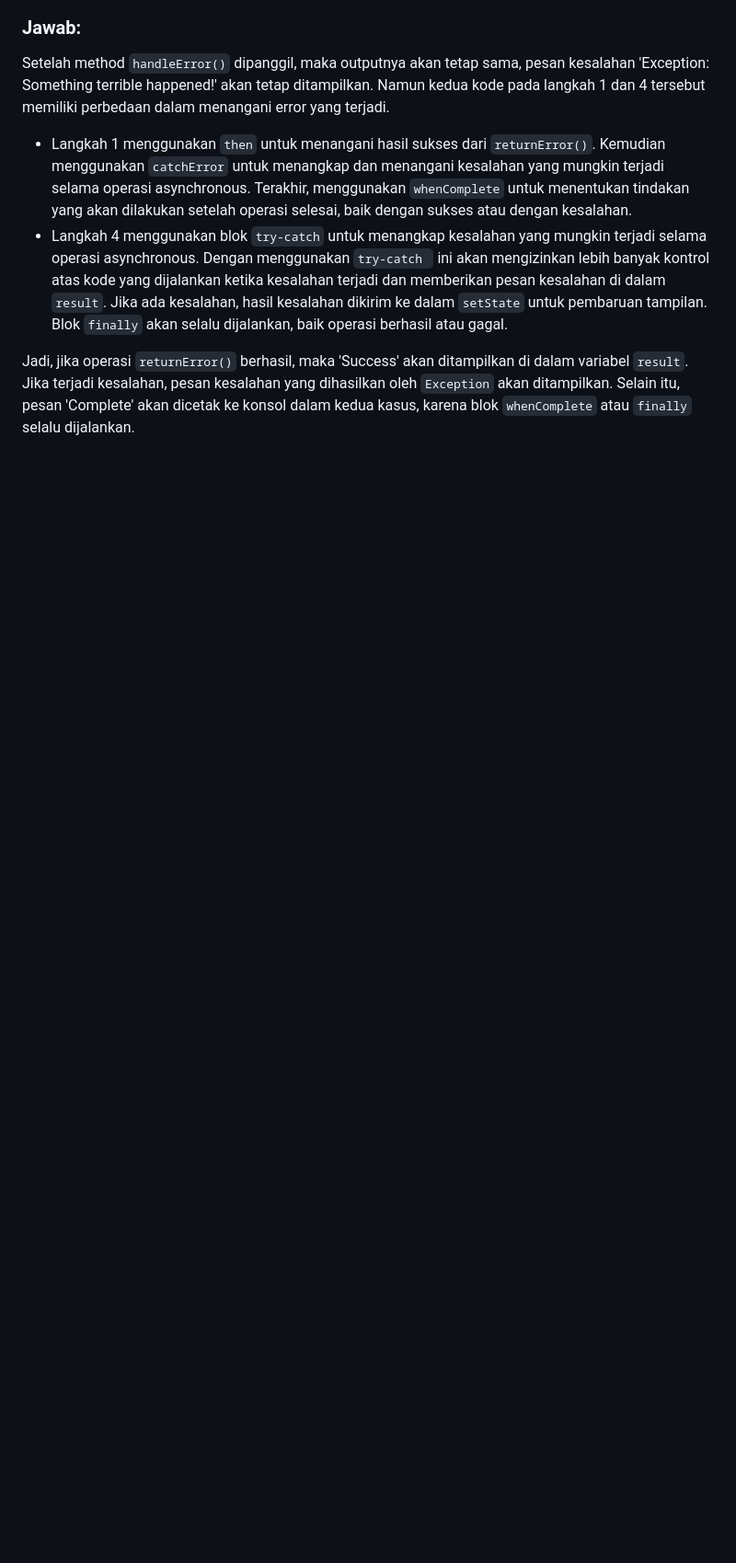
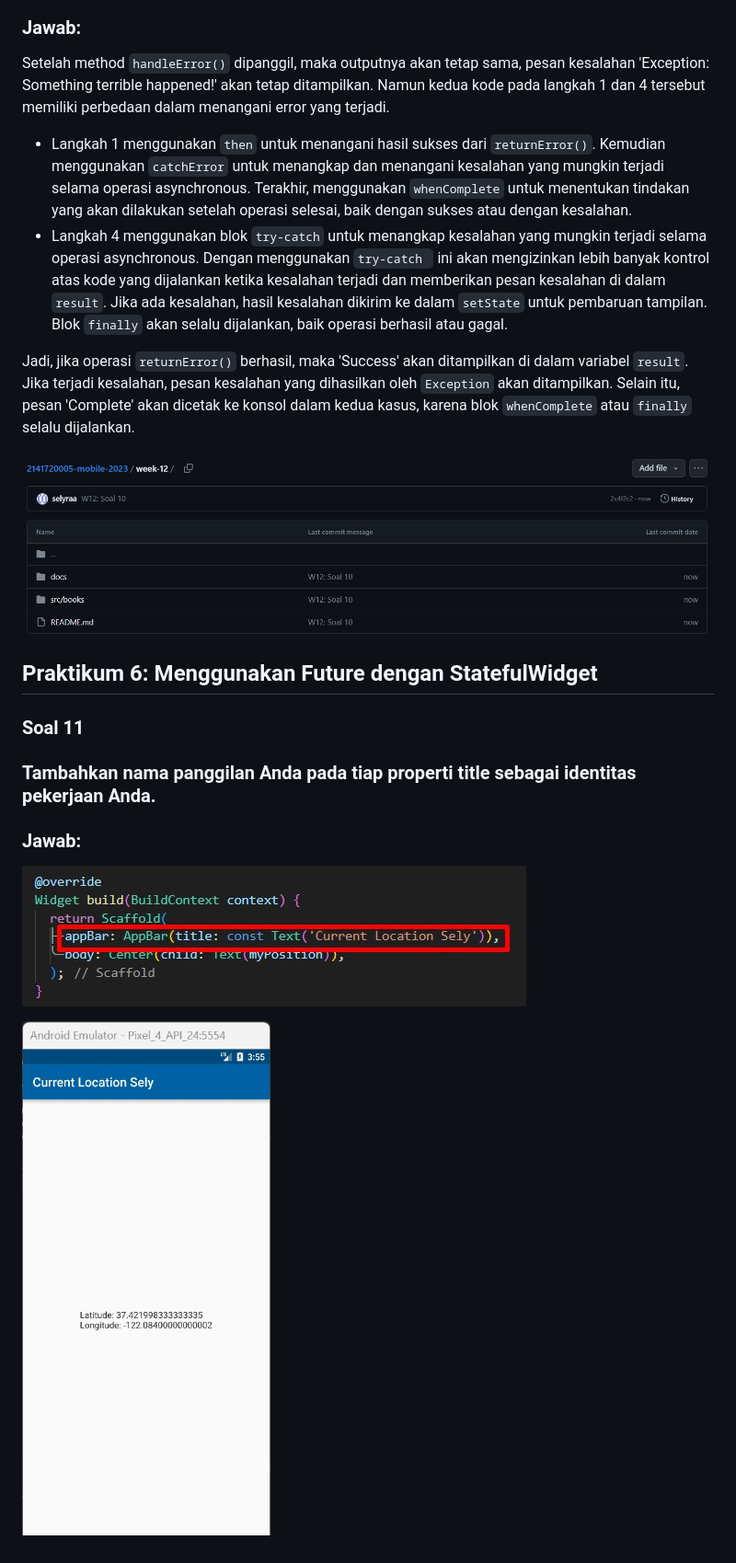
Before and after one commit to selyraa/2141720005-mobile-2023, a Markdown page: week-12/README.md, the part around the change. Shown: that part at 92% size. GitHub-like rendering; pictures changed too: week-12/docs/commit 9.jpg (added), week-12/docs/soal 11.jpg (added), week-12/docs/soal 12.jpg (added); blank space fills up the shorter version.

Commit message:
W12: Soal 11

```diff
--- a/week-12/README.md
+++ b/week-12/README.md
@@ -96,3 +96,14 @@ Terakhir, menggunakan `whenComplete` untuk menentukan tindakan yang akan dilakuk
 Blok `finally` akan selalu dijalankan, baik operasi berhasil atau gagal.
 
 Jadi, jika operasi `returnError()` berhasil, maka 'Success' akan ditampilkan di dalam variabel `result`. Jika terjadi kesalahan, pesan kesalahan yang dihasilkan oleh `Exception` akan ditampilkan. Selain itu, pesan 'Complete' akan dicetak ke konsol dalam kedua kasus, karena blok `whenComplete` atau `finally` selalu dijalankan.
+
+![images](./docs/commit%209.jpg)
+
+## Praktikum 6: Menggunakan Future dengan StatefulWidget
+
+### Soal 11
+### Tambahkan nama panggilan Anda pada tiap properti title sebagai identitas pekerjaan Anda.
+### Jawab:
+![images](./docs/soal%2011.jpg)
+
+![images](./docs/soal%2012.jpg)
```
Also changed, not shown: 8 other files.
